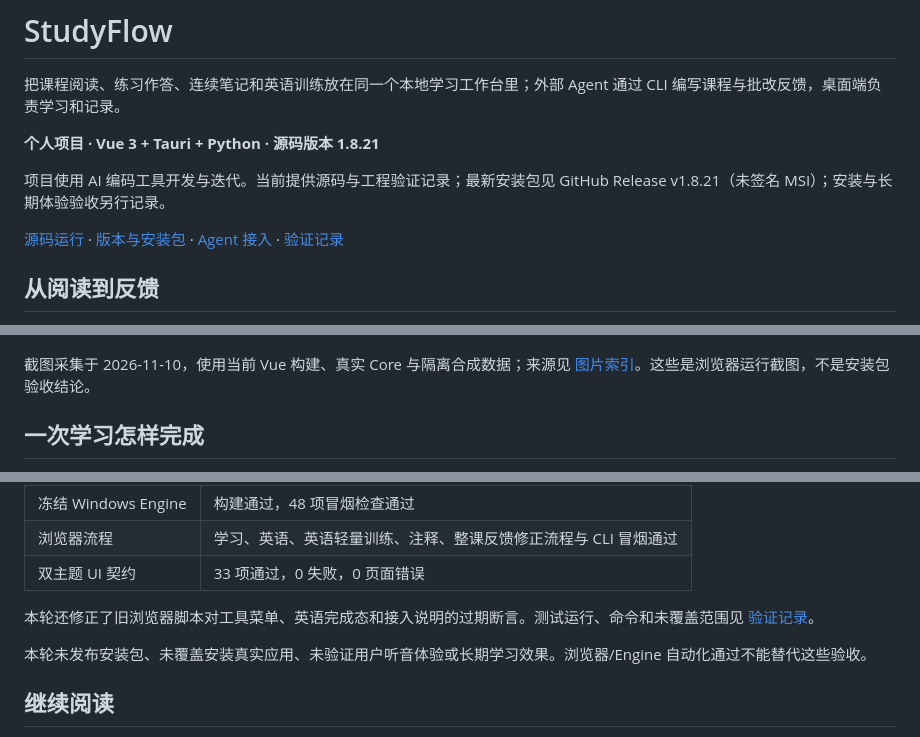
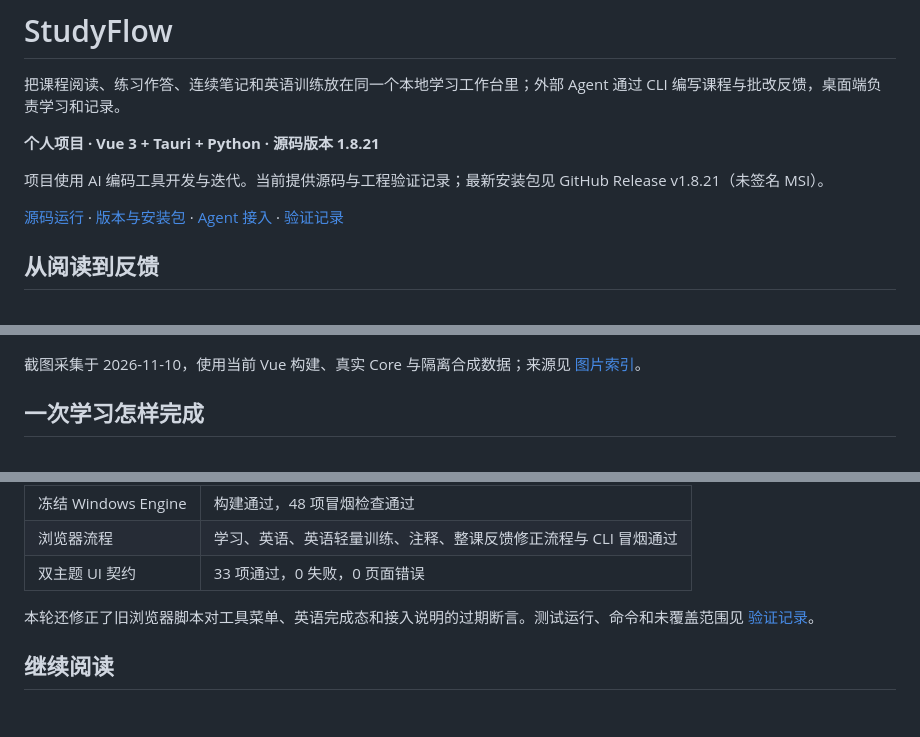
Before and after one commit to wssuifeng/studyflow, a Markdown page: README.md, 3 parts joined by grey strips. GitHub-like rendering; blank space fills up the shorter version.

Commit message:
docs(readme): 去掉验收免责表述，保留事实口径

```diff
--- a/README.md
+++ b/README.md
@@ -4,7 +4,7 @@
 
 **个人项目 · Vue 3 + Tauri + Python · 源码版本 1.8.21**
 
-项目使用 AI 编码工具开发与迭代。当前提供源码与工程验证记录；最新安装包见 GitHub Release v1.8.21（未签名 MSI）；安装与长期体验验收另行记录。
+项目使用 AI 编码工具开发与迭代。当前提供源码与工程验证记录；最新安装包见 GitHub Release v1.8.21（未签名 MSI）。
 
 [源码运行](#源码运行) · [版本与安装包](docs/70_部署运行/源码与安装包对应表.md) · [Agent 接入](#外部-agent-怎样接入) · [验证记录](docs/40_开发实施/2026-11-10-仓库收口与验证记录.md)
 
@@ -28,7 +28,7 @@
 
 ![英语训练与句子解析](docs/assets/showcase/english-training.png)
 
-截图采集于 2026-11-10，使用当前 Vue 构建、真实 Core 与隔离合成数据；来源见 [图片索引](docs/assets/showcase/README.md)。这些是浏览器运行截图，不是安装包验收结论。
+截图采集于 2026-11-10，使用当前 Vue 构建、真实 Core 与隔离合成数据；来源见 [图片索引](docs/assets/showcase/README.md)。
 
 ## 一次学习怎样完成
 
@@ -124,8 +124,6 @@ npm --prefix apps/desktop run tauri -- dev
 
 本轮还修正了旧浏览器脚本对工具菜单、英语完成态和接入说明的过期断言。测试运行、命令和未覆盖范围见 [验证记录](docs/40_开发实施/2026-11-10-仓库收口与验证记录.md)。
 
-本轮未发布安装包、未覆盖安装真实应用、未验证用户听音体验或长期学习效果。浏览器/Engine 自动化通过不能替代这些验收。
-
 ## 继续阅读
 
 - [源码与安装包对应表](docs/70_部署运行/源码与安装包对应表.md)
```
